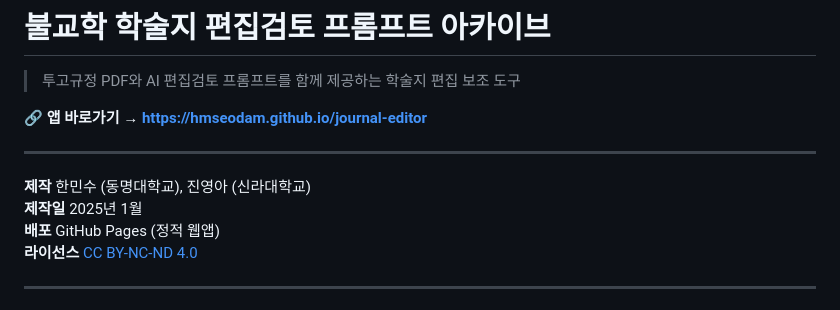
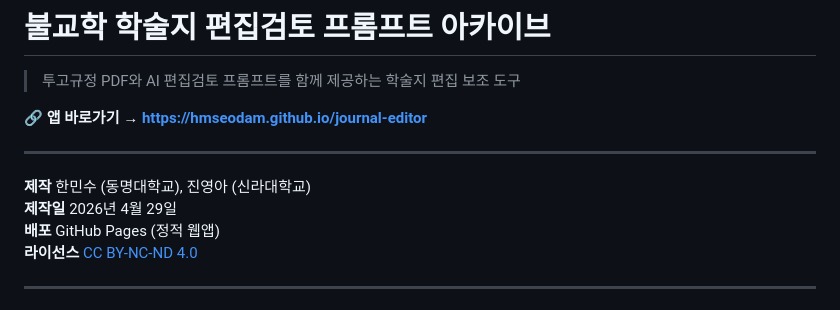
Before and after one commit to HMSeodam/journal-editor, a Markdown page: README.md, the part around the change. Rendered like a GitHub page.

```diff
--- a/README.md
+++ b/README.md
@@ -7,7 +7,7 @@
 ---
 
 **제작** 한민수 (동명대학교), 진영아 (신라대학교)
-**제작일** 2025년 1월
+**제작일** 2026년 4월 29일
 **배포** GitHub Pages (정적 웹앱)
 **라이선스** [CC BY-NC-ND 4.0](LICENSE)
 
```
